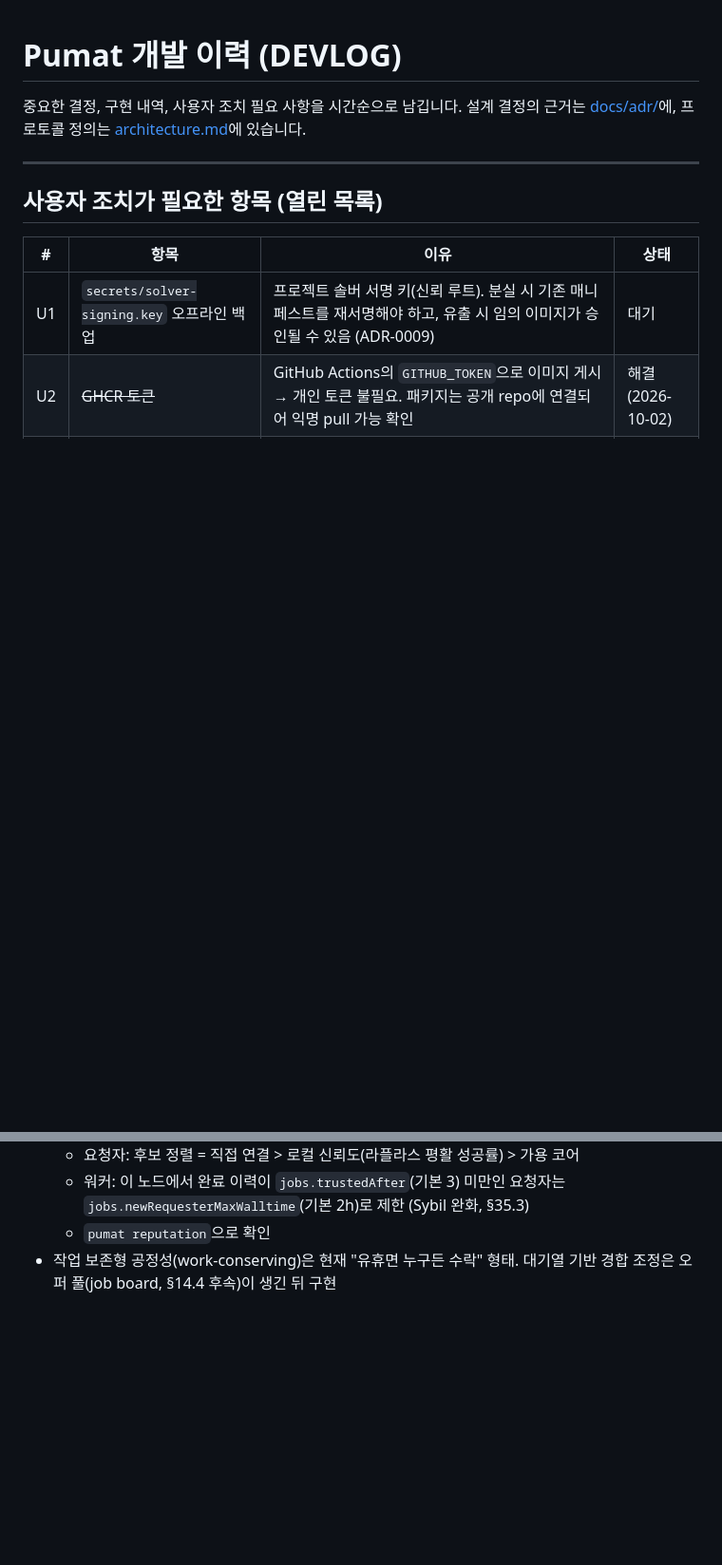
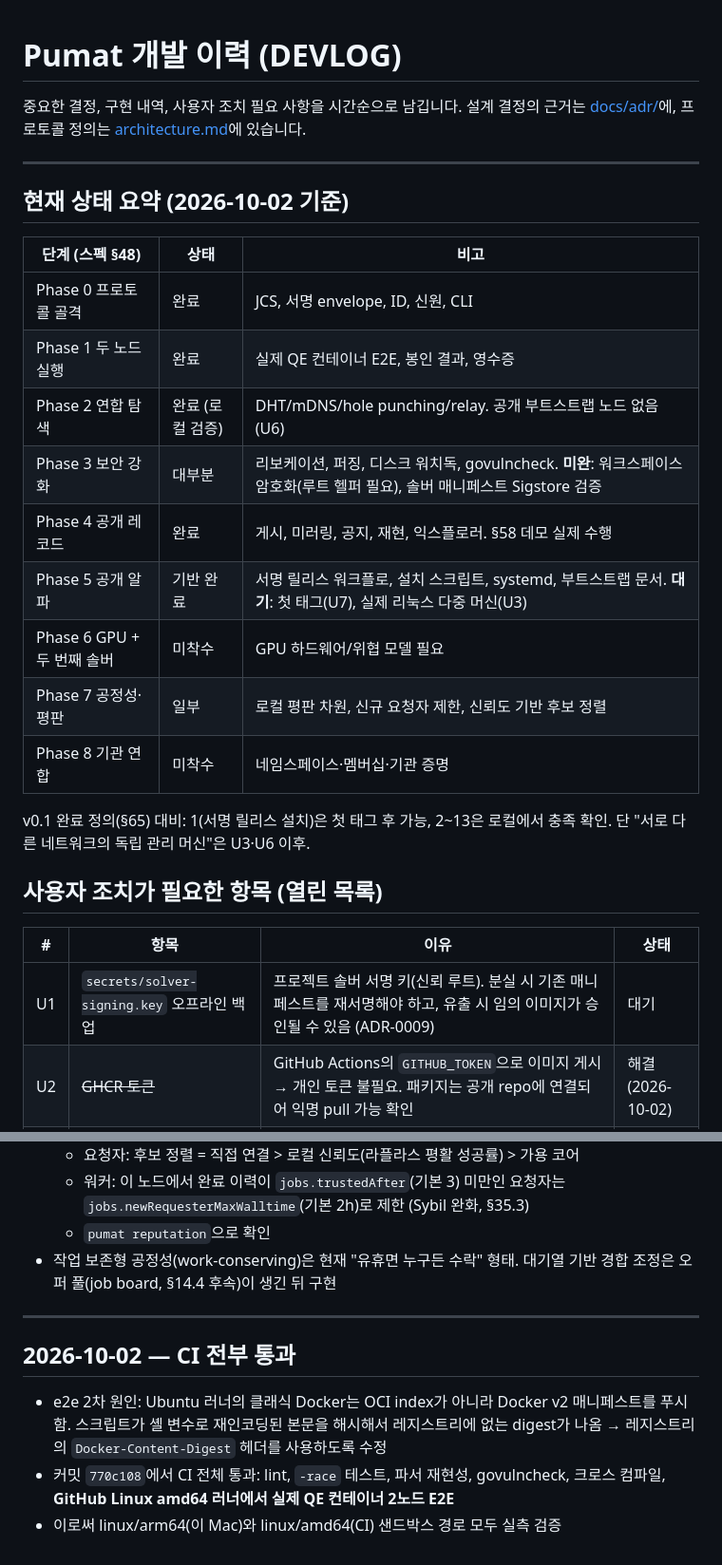
Before and after one commit to chaeeundad/PFCN, a Markdown page: docs/DEVLOG.md, 2 parts joined by grey strips. Shown at 95% size. Drawn GitHub-style; blank space fills up the shorter version.

Commit message:
docs: DEVLOG status summary and CI results
Co-Authored-By: Claude Opus 5.5 <noreply@anthropic.com>
Claude-Session: https://claude.ai/code/session_01KTU2cJ2hL7DPXHckaxuF2C

```diff
--- a/docs/DEVLOG.md
+++ b/docs/DEVLOG.md
@@ -4,6 +4,22 @@
 설계 결정의 근거는 [docs/adr/](adr/)에, 프로토콜 정의는 [architecture.md](architecture.md)에 있습니다.
 
 ---
+
+## 현재 상태 요약 (2026-10-02 기준)
+
+| 단계 (스펙 §48) | 상태 | 비고 |
+|---|---|---|
+| Phase 0 프로토콜 골격 | 완료 | JCS, 서명 envelope, ID, 신원, CLI |
+| Phase 1 두 노드 실행 | 완료 | 실제 QE 컨테이너 E2E, 봉인 결과, 영수증 |
+| Phase 2 연합 탐색 | 완료 (로컬 검증) | DHT/mDNS/hole punching/relay. 공개 부트스트랩 노드 없음 (U6) |
+| Phase 3 보안 강화 | 대부분 | 리보케이션, 퍼징, 디스크 워치독, govulncheck. **미완**: 워크스페이스 암호화(루트 헬퍼 필요), 솔버 매니페스트 Sigstore 검증 |
+| Phase 4 공개 레코드 | 완료 | 게시, 미러링, 공지, 재현, 익스플로러. §58 데모 실제 수행 |
+| Phase 5 공개 알파 | 기반 완료 | 서명 릴리스 워크플로, 설치 스크립트, systemd, 부트스트랩 문서. **대기**: 첫 태그(U7), 실제 리눅스 다중 머신(U3) |
+| Phase 6 GPU + 두 번째 솔버 | 미착수 | GPU 하드웨어/위협 모델 필요 |
+| Phase 7 공정성·평판 | 일부 | 로컬 평판 차원, 신규 요청자 제한, 신뢰도 기반 후보 정렬 |
+| Phase 8 기관 연합 | 미착수 | 네임스페이스·멤버십·기관 증명 |
+
+v0.1 완료 정의(§65) 대비: 1(서명 릴리스 설치)은 첫 태그 후 가능, 2~13은 로컬에서 충족 확인. 단 "서로 다른 네트워크의 독립 관리 머신"은 U3·U6 이후.
 
 ## 사용자 조치가 필요한 항목 (열린 목록)
 
@@ -162,3 +178,11 @@ A(요청자+익스플로러), B·C(워커):
   - 워커: 이 노드에서 완료 이력이 `jobs.trustedAfter`(기본 3) 미만인 요청자는 `jobs.newRequesterMaxWalltime`(기본 2h)로 제한 (Sybil 완화, §35.3)
   - `pumat reputation`으로 확인
 - 작업 보존형 공정성(work-conserving)은 현재 "유휴면 누구든 수락" 형태. 대기열 기반 경합 조정은 오퍼 풀(job board, §14.4 후속)이 생긴 뒤 구현
+
+---
+
+## 2026-10-02 — CI 전부 통과
+
+- e2e 2차 원인: Ubuntu 러너의 클래식 Docker는 OCI index가 아니라 Docker v2 매니페스트를 푸시함. 스크립트가 셸 변수로 재인코딩된 본문을 해시해서 레지스트리에 없는 digest가 나옴 → 레지스트리의 `Docker-Content-Digest` 헤더를 사용하도록 수정
+- 커밋 `770c108`에서 CI 전체 통과: lint, `-race` 테스트, 파서 재현성, govulncheck, 크로스 컴파일, **GitHub Linux amd64 러너에서 실제 QE 컨테이너 2노드 E2E**
+- 이로써 linux/arm64(이 Mac)와 linux/amd64(CI) 샌드박스 경로 모두 실측 검증
```
